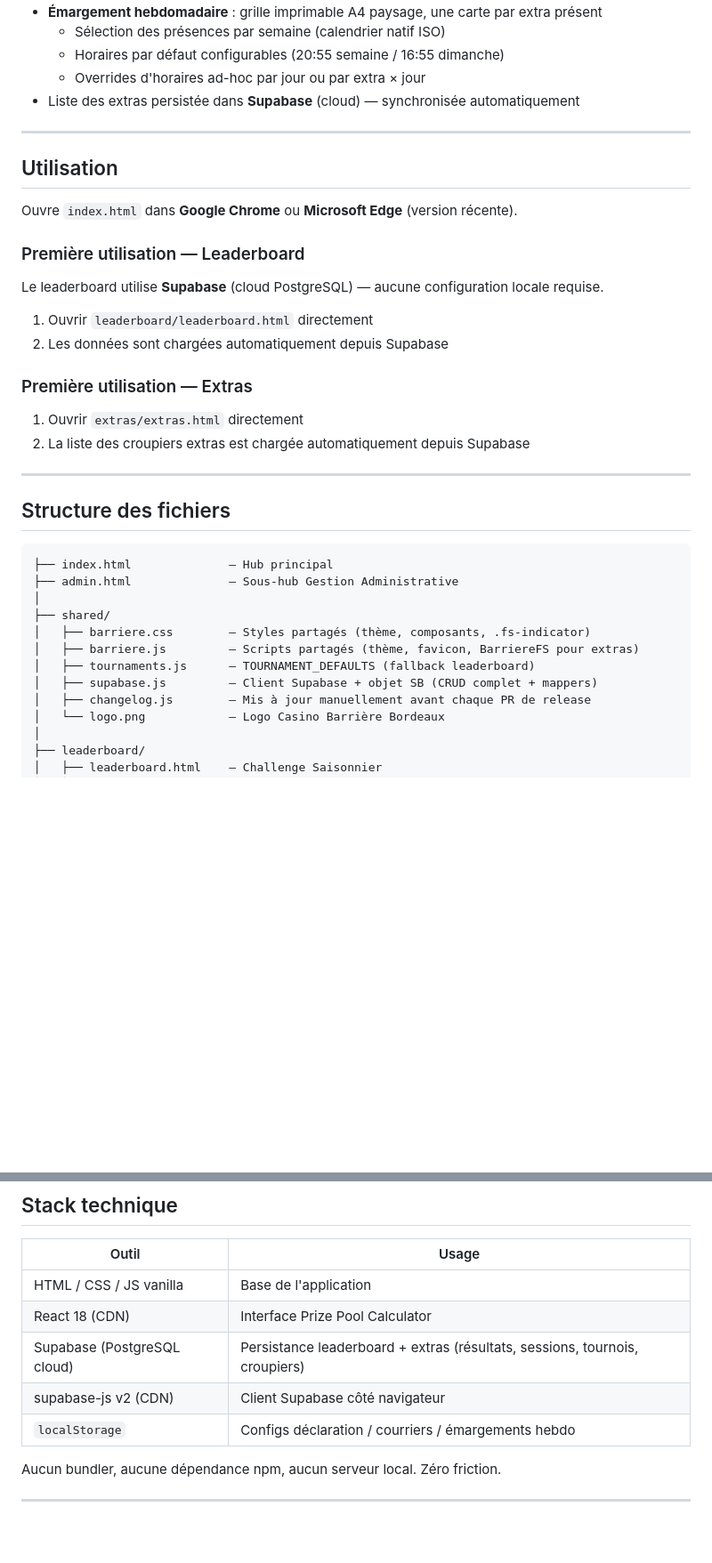
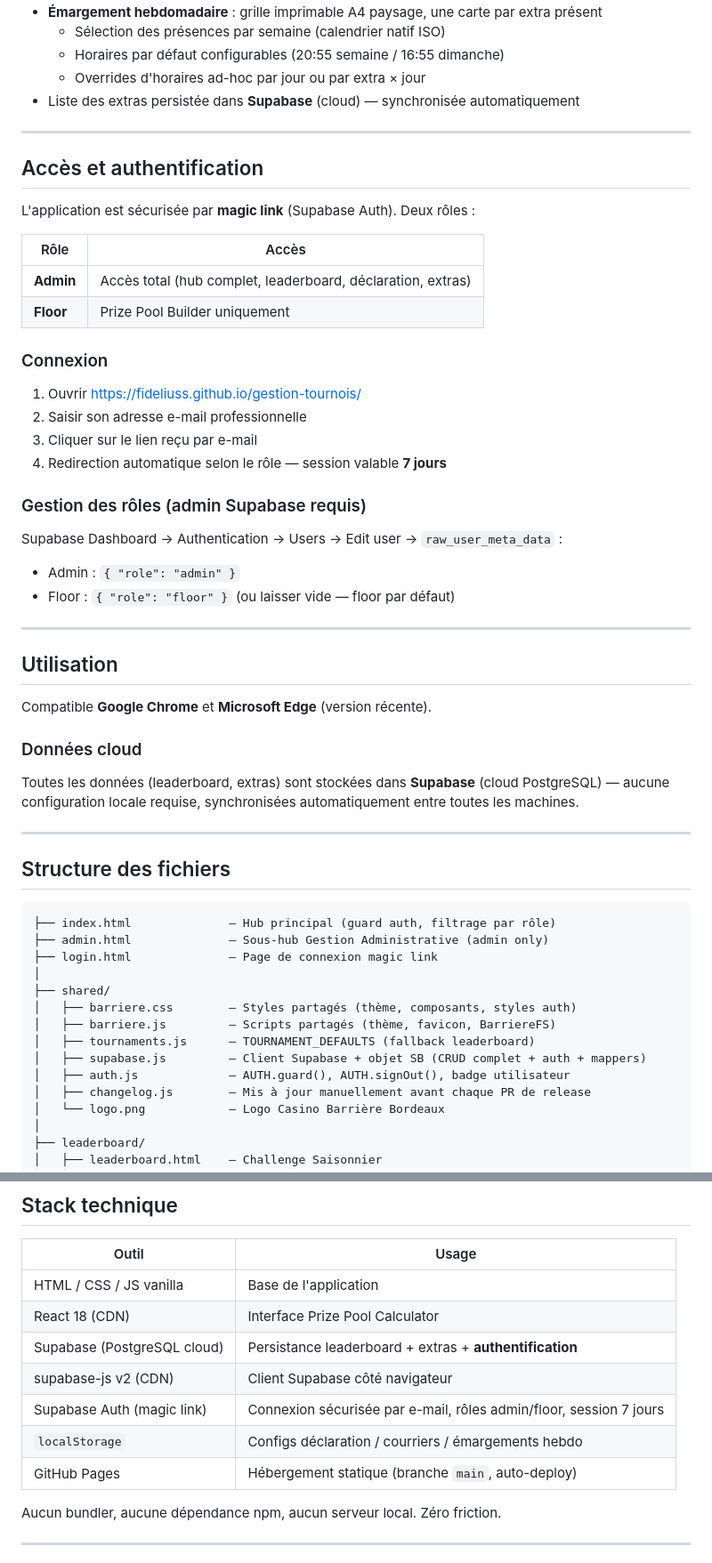
Before and after one commit to Fideliuss/gestion-tournois, a Markdown page: README.md, 2 parts joined by grey strips. Shown at 89% size. Drawn GitHub-style; blank space fills up the shorter version.

````diff
--- a/README.md
+++ b/README.md
@@ -66,32 +68,50 @@ Gestion des croupiers extras — déclaration mensuelle DTPJ et feuilles d'émar
 
 ---
 
+## Accès et authentification
+
+L'application est sécurisée par **magic link** (Supabase Auth). Deux rôles :
+
+| Rôle | Accès |
+|------|-------|
+| **Admin** | Accès total (hub complet, leaderboard, déclaration, extras) |
+| **Floor** | Prize Pool Builder uniquement |
+
+### Connexion
+1. Ouvrir https://fideliuss.github.io/gestion-tournois/
+2. Saisir son adresse e-mail professionnelle
+3. Cliquer sur le lien reçu par e-mail
+4. Redirection automatique selon le rôle — session valable **7 jours**
+
+### Gestion des rôles (admin Supabase requis)
+Supabase Dashboard → Authentication → Users → Edit user → `raw_user_meta_data` :
+- Admin : `{ "role": "admin" }`
+- Floor : `{ "role": "floor" }` (ou laisser vide — floor par défaut)
+
+---
+
 ## Utilisation
 
-Ouvre `index.html` dans **Google Chrome** ou **Microsoft Edge** (version récente).
+Compatible **Google Chrome** et **Microsoft Edge** (version récente).
 
-### Première utilisation — Leaderboard
-Le leaderboard utilise **Supabase** (cloud PostgreSQL) — aucune configuration locale requise.
-1. Ouvrir `leaderboard/leaderboard.html` directement
-2. Les données sont chargées automatiquement depuis Supabase
-
-### Première utilisation — Extras
-1. Ouvrir `extras/extras.html` directement
-2. La liste des croupiers extras est chargée automatiquement depuis Supabase
+### Données cloud
+Toutes les données (leaderboard, extras) sont stockées dans **Supabase** (cloud PostgreSQL) — aucune configuration locale requise, synchronisées automatiquement entre toutes les machines.
 
 ---
 
 ## Structure des fichiers
 
 ```
-├── index.html              — Hub principal
-├── admin.html              — Sous-hub Gestion Administrative
+├── index.html              — Hub principal (guard auth, filtrage par rôle)
+├── admin.html              — Sous-hub Gestion Administrative (admin only)
+├── login.html              — Page de connexion magic link
 │
 ├── shared/
-│   ├── barriere.css        — Styles partagés (thème, composants, .fs-indicator)
-│   ├── barriere.js         — Scripts partagés (thème, favicon, BarriereFS pour extras)
+│   ├── barriere.css        — Styles partagés (thème, composants, styles auth)
+│   ├── barriere.js         — Scripts partagés (thème, favicon, BarriereFS)
 │   ├── tournaments.js      — TOURNAMENT_DEFAULTS (fallback leaderboard)
-│   ├── supabase.js         — Client Supabase + objet SB (CRUD complet + mappers)
+│   ├── supabase.js         — Client Supabase + objet SB (CRUD complet + auth + mappers)
+│   ├── auth.js             — AUTH.guard(), AUTH.signOut(), badge utilisateur
 │   ├── changelog.js        — Mis à jour manuellement avant chaque PR de release
 │   └── logo.png            — Logo Casino Barrière Bordeaux
 │
@@ -127,9 +147,11 @@ Le leaderboard utilise **Supabase** (cloud PostgreSQL) — aucune configuration
 |-------|-------|
 | HTML / CSS / JS vanilla | Base de l'application |
 | React 18 (CDN) | Interface Prize Pool Calculator |
-| Supabase (PostgreSQL cloud) | Persistance leaderboard + extras (résultats, sessions, tournois, croupiers) |
+| Supabase (PostgreSQL cloud) | Persistance leaderboard + extras + **authentification** |
 | supabase-js v2 (CDN) | Client Supabase côté navigateur |
+| Supabase Auth (magic link) | Connexion sécurisée par e-mail, rôles admin/floor, session 7 jours |
 | `localStorage` | Configs déclaration / courriers / émargements hebdo |
+| GitHub Pages | Hébergement statique (branche `main`, auto-deploy) |
 
 Aucun bundler, aucune dépendance npm, aucun serveur local. Zéro friction.
 
````
Also changed, not shown: other parts of README.md (+3 -1 lines), CONTEXT.md (+24 -8 lines).
